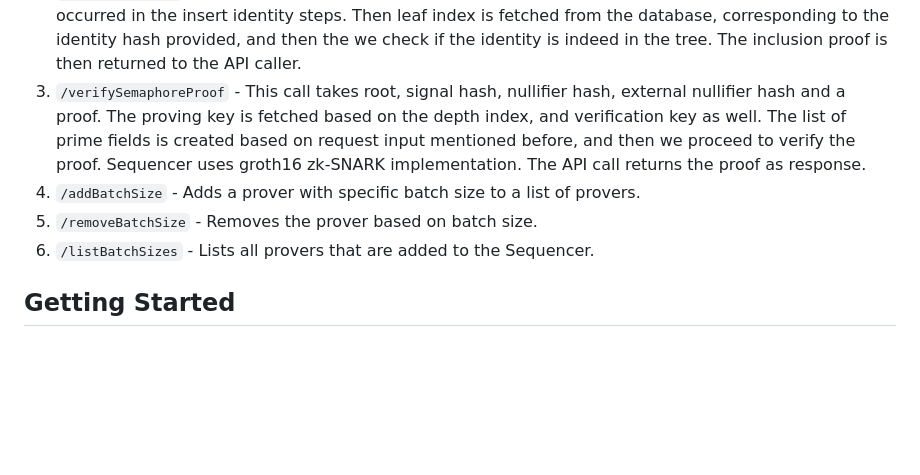
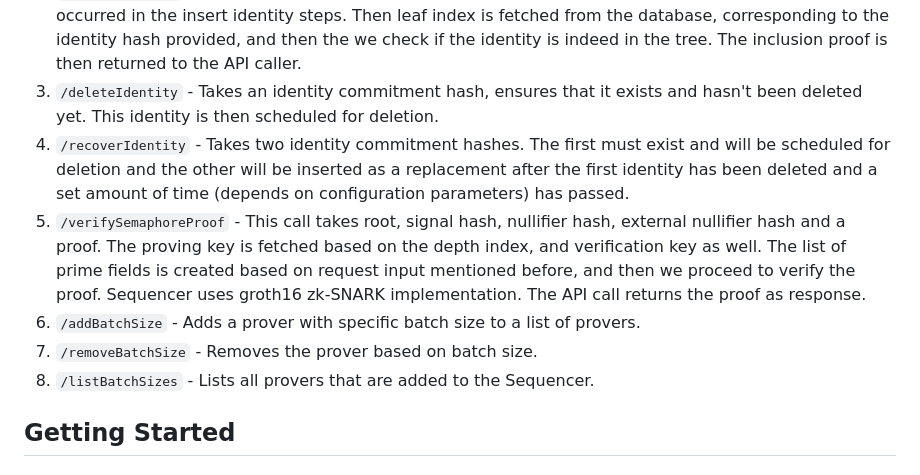
Before and after one commit to worldcoin/signup-sequencer, a Markdown page: Readme.md, the part around the change. Rendered like a GitHub page; blank space fills up the shorter version.

Commit message:
Update documentation

```diff
--- a/Readme.md
+++ b/Readme.md
@@ -31,14 +31,16 @@ Sequencer has 6 API routes.
 2. `/inclusionProof` - Takes the identity commitment hash, and checks for any errors that might have occurred in the insert identity steps.
     Then leaf index is fetched from the database, corresponding to the identity hash provided, and then the we check if the identity is
     indeed in the tree. The inclusion proof is then returned to the API caller.
-3. `/verifySemaphoreProof` - This call takes root, signal hash, nullifier hash, external nullifier hash and a proof.
+3. `/deleteIdentity` - Takes an identity commitment hash, ensures that it exists and hasn't been deleted yet. This identity is then scheduled for deletion.
+4. `/recoverIdentity` - Takes two identity commitment hashes. The first must exist and will be scheduled for deletion and the other will be inserted as a replacement after the first identity has been deleted and a set amount of time (depends on configuration parameters) has passed.
+5. `/verifySemaphoreProof` - This call takes root, signal hash, nullifier hash, external nullifier hash and a proof.
     The proving key is fetched based on the depth index, and verification key as well.
     The list of prime fields is created based on request input mentioned before, and then we proceed to verify the proof.
     Sequencer uses groth16 zk-SNARK implementation.
     The API call returns the proof as response.
-4.  `/addBatchSize` - Adds a prover with specific batch size to a list of provers.
-5.  `/removeBatchSize` - Removes the prover based on batch size.
-6.  `/listBatchSizes` - Lists all provers that are added to the Sequencer.
+6.  `/addBatchSize` - Adds a prover with specific batch size to a list of provers.
+7.  `/removeBatchSize` - Removes the prover based on batch size.
+8.  `/listBatchSizes` - Lists all provers that are added to the Sequencer.
 
 
 
```
